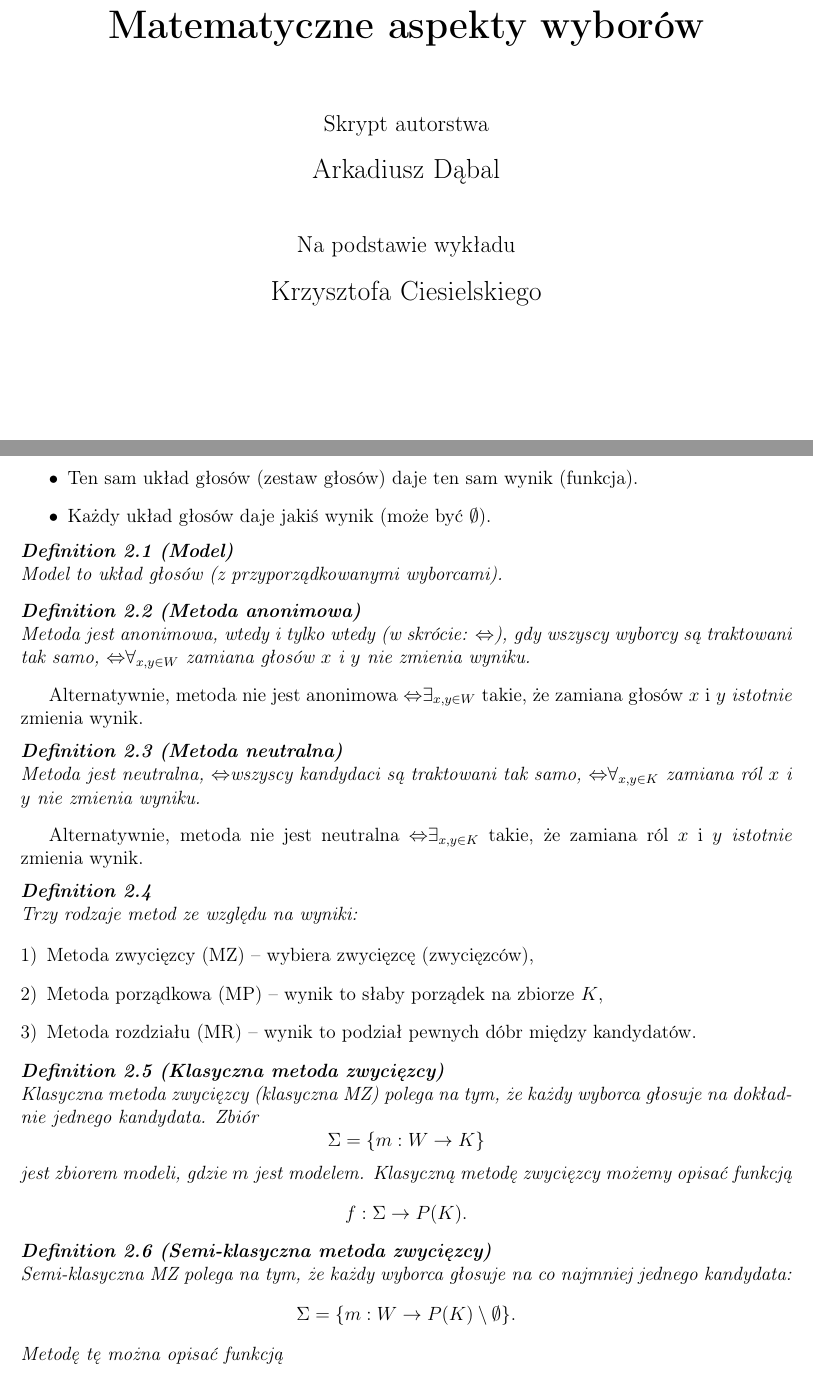
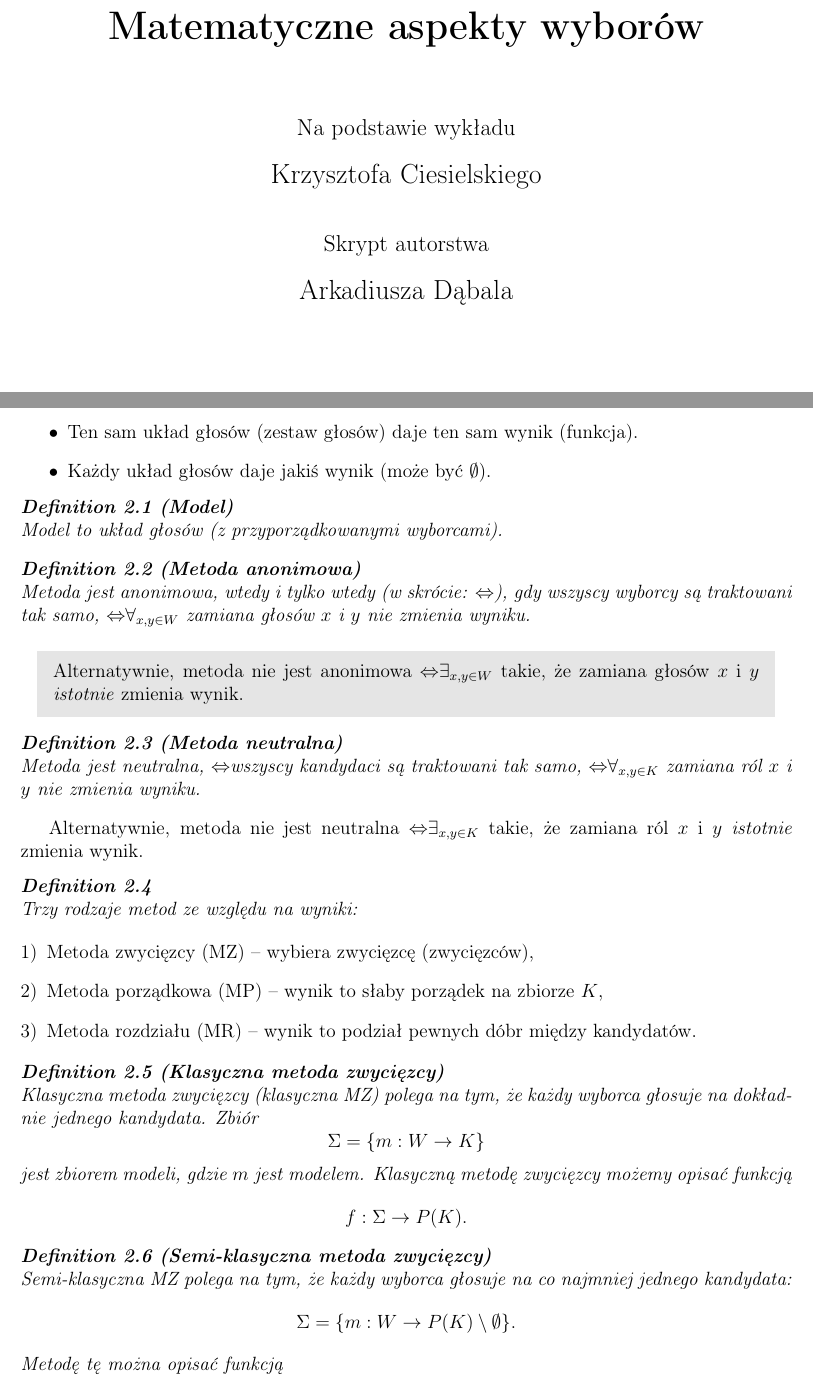
Before and after one commit to TabakaSIM/Matematyczne-aspekty-wybor-w, a LaTeX document (wyklad.tex): two parts of pages 1 and 6 of 9, joined at a grey line, cut so that both start at the same text. Compiled offline with pdfLaTeX.

Commit message:
Fix title page

```diff
--- a/wyklad.tex
+++ b/wyklad.tex
@@ -129,16 +129,16 @@
 	% Dodanie strony tytułowej
 	\begin{titlepage}
 		\centering
-		\vspace*{1cm}
+		\vspace{1cm}
 		{\Huge\bfseries Matematyczne aspekty wyborów \par}
 		\vspace{1.5cm}
-		{\large Skrypt autorstwa}\\
-		\vspace{0.5cm}
-		{\Large Arkadiusz Dąbal}\\
-		\vspace{1cm}
 		{\large Na podstawie wykładu \par}
 		\vspace{0.5cm}
 		{\Large Krzysztofa Ciesielskiego}\\
+		\vspace{1cm}
+		{\large Skrypt autorstwa}\\
+		\vspace{0.5cm}
+		{\Large Arkadiusza Dąbala}\\
 		\vfill
 		{\large Wersja z dnia:}\\
 		{\Large \today \par}
@@ -307,7 +307,7 @@ $K$ - zbiór wszystkich kandydatów.
 	Metoda jest anonimowa, \textit{wtedy i tylko wtedy} (w skrócie: \witw), gdy wszyscy wyborcy są traktowani tak samo, \witw $\forall_{x,y \in W}$ zamiana głosów $x$ i $y$ nie zmienia wyniku.
 \end{definition}
 
-Alternatywnie, metoda nie jest anonimowa \witw $\exists_{x,y \in W}$ takie, że zamiana głosów $x$ i $y$ \textit{istotnie} zmienia wynik.
+\TekstSzare{Alternatywnie, metoda nie jest anonimowa \witw $\exists_{x,y \in W}$ takie, że zamiana głosów $x$ i $y$ \textit{istotnie} zmienia wynik.}
 
 \begin{definition}[Metoda neutralna]
 	Metoda jest neutralna, \witw wszyscy kandydaci są traktowani tak samo, \witw $\forall_{x,y \in K}$ zamiana ról $x$ i $y$ nie zmienia wyniku.
```
Also changed, not shown: wyklad.pdf, wyklad.tex (2 more changed lines).
